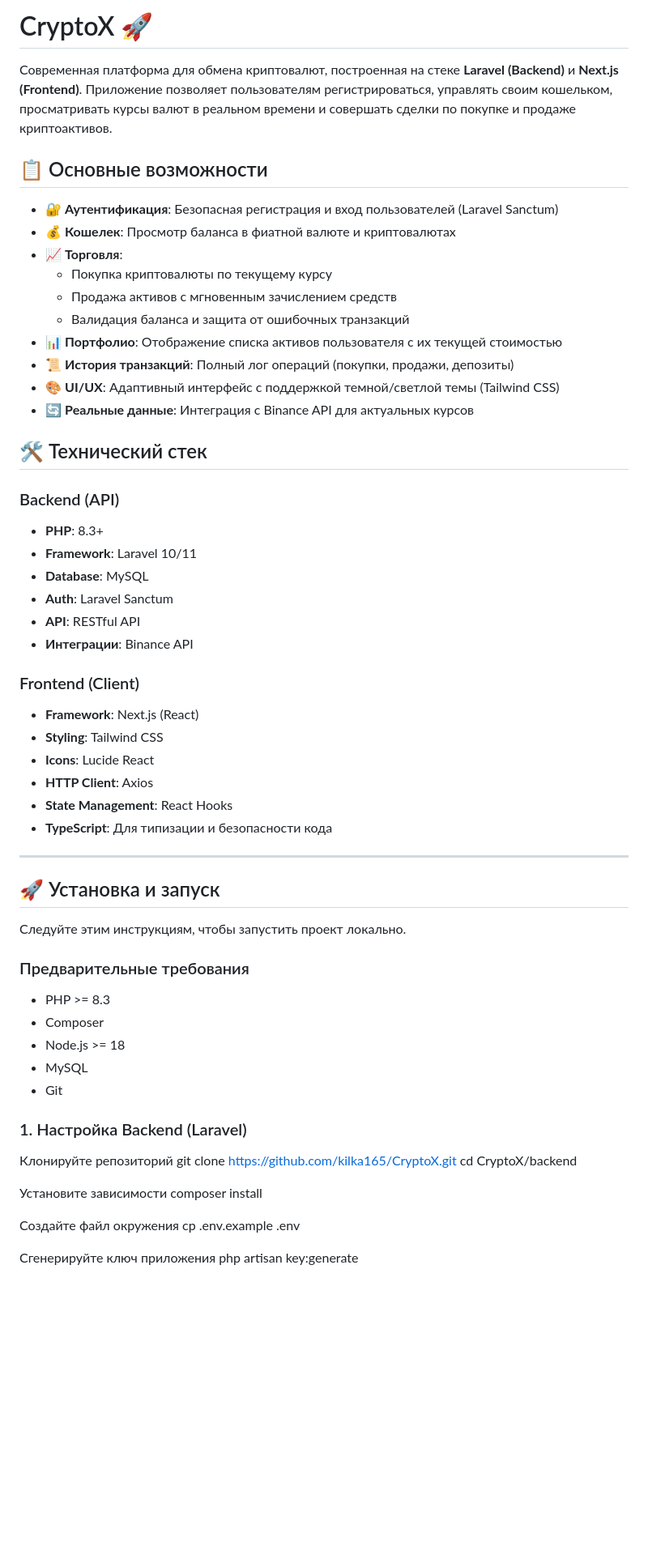
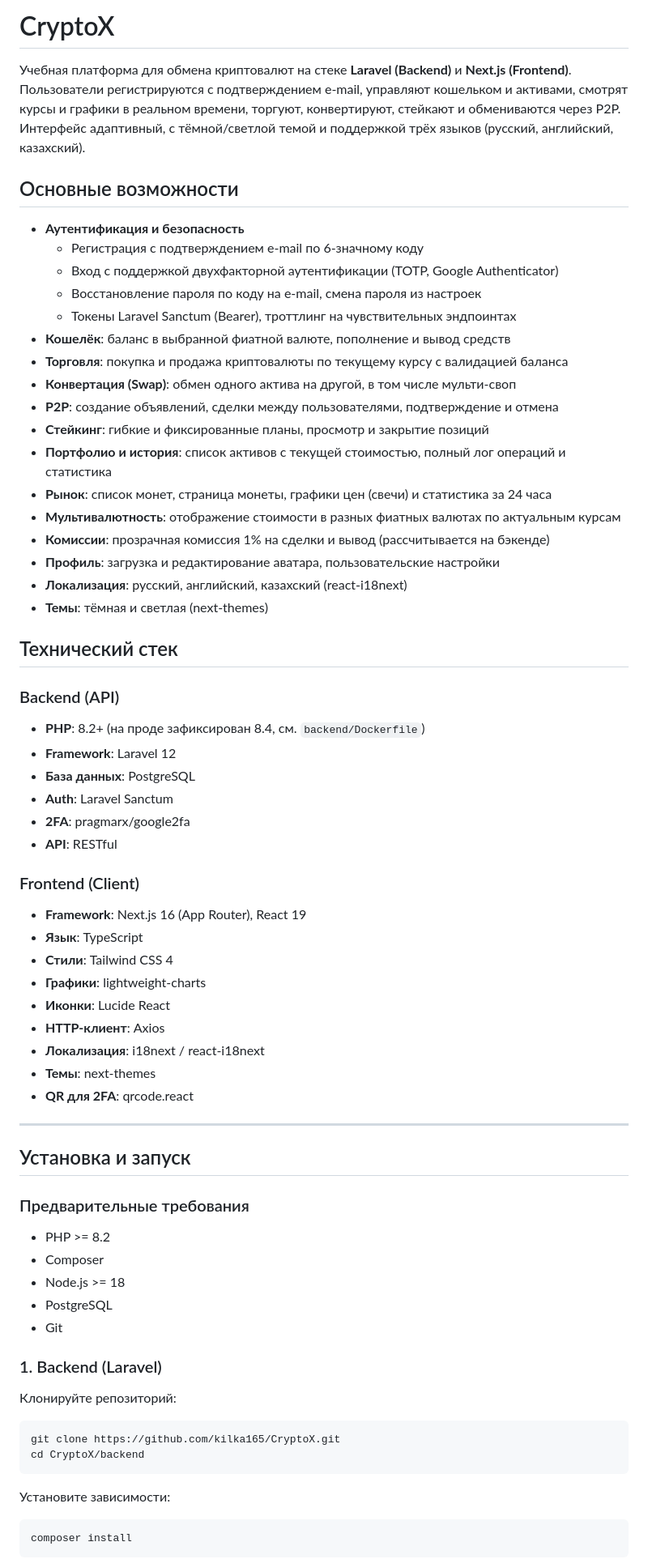
Before and after one commit to kilka165/CryptoX, a Markdown page: README.md, the part around one of its changes. Shown at 81% size. GitHub-like rendering; blank space fills up the shorter version.

```diff
--- a/README.md
+++ b/README.md
@@ -1,64 +1,67 @@
-# CryptoX 🚀
+# CryptoX
 
-Современная платформа для обмена криптовалют, построенная на стеке **Laravel (Backend)** и **Next.js (Frontend)**. Приложение позволяет пользователям регистрироваться, управлять своим кошельком, просматривать курсы валют в реальном времени и совершать сделки по покупке и продаже криптоактивов.
+Учебная платформа для обмена криптовалют на стеке **Laravel (Backend)** и **Next.js (Frontend)**. Пользователи регистрируются с подтверждением e-mail, управляют кошельком и активами, смотрят курсы и графики в реальном времени, торгуют, конвертируют, стейкают и обмениваются через P2P. Интерфейс адаптивный, с тёмной/светлой темой и поддержкой трёх языков (русский, английский, казахский).
 
-## 📋 Основные возможности
+## Основные возможности
 
-- 🔐 **Аутентификация**: Безопасная регистрация и вход пользователей (Laravel Sanctum)
-- 💰 **Кошелек**: Просмотр баланса в фиатной валюте и криптовалютах
-- 📈 **Торговля**:
-  - Покупка криптовалюты по текущему курсу
-  - Продажа активов с мгновенным зачислением средств
-  - Валидация баланса и защита от ошибочных транзакций
-- 📊 **Портфолио**: Отображение списка активов пользователя с их текущей стоимостью
-- 📜 **История транзакций**: Полный лог операций (покупки, продажи, депозиты)
-- 🎨 **UI/UX**: Адаптивный интерфейс с поддержкой темной/светлой темы (Tailwind CSS)
-- 🔄 **Реальные данные**: Интеграция с Binance API для актуальных курсов
+- **Аутентификация и безопасность**
+  - Регистрация с подтверждением e-mail по 6-значному коду
+  - Вход с поддержкой двухфакторной аутентификации (TOTP, Google Authenticator)
+  - Восстановление пароля по коду на e-mail, смена пароля из настроек
+  - Токены Laravel Sanctum (Bearer), троттлинг на чувствительных эндпоинтах
+- **Кошелёк**: баланс в выбранной фиатной валюте, пополнение и вывод средств
+- **Торговля**: покупка и продажа криптовалюты по текущему курсу с валидацией баланса
+- **Конвертация (Swap)**: обмен одного актива на другой, в том числе мульти-своп
+- **P2P**: создание объявлений, сделки между пользователями, подтверждение и отмена
+- **Стейкинг**: гибкие и фиксированные планы, просмотр и закрытие позиций
+- **Портфолио и история**: список активов с текущей стоимостью, полный лог операций и статистика
+- **Рынок**: список монет, страница монеты, графики цен (свечи) и статистика за 24 часа
+- **Мультивалютность**: отображение стоимости в разных фиатных валютах по актуальным курсам
+- **Комиссии**: прозрачная комиссия 1% на сделки и вывод (рассчитывается на бэкенде)
+- **Профиль**: загрузка и редактирование аватара, пользовательские настройки
+- **Локализация**: русский, английский, казахский (react-i18next)
+- **Темы**: тёмная и светлая (next-themes)
 
-## 🛠 Технический стек
+## Технический стек
 
 ### Backend (API)
-- **PHP**: 8.3+
-- **Framework**: Laravel 10/11
-- **Database**: MySQL
+- **PHP**: 8.2+ (на проде зафиксирован 8.4, см. `backend/Dockerfile`)
+- **Framework**: Laravel 12
+- **База данных**: PostgreSQL
 - **Auth**: Laravel Sanctum
-- **API**: RESTful API
-- **Интеграции**: Binance API
+- **2FA**: pragmarx/google2fa
+- **API**: RESTful
 
 ### Frontend (Client)
-- **Framework**: Next.js (React)
-- **Styling**: Tailwind CSS
-- **Icons**: Lucide React
-- **HTTP Client**: Axios
-- **State Management**: React Hooks
-- **TypeScript**: Для типизации и безопасности кода
+- **Framework**: Next.js 16 (App Router), React 19
+- **Язык**: TypeScript
+- **Стили**: Tailwind CSS 4
+- **Графики**: lightweight-charts
+- **Иконки**: Lucide React
+- **HTTP-клиент**: Axios
+- **Локализация**: i18next / react-i18next
+- **Темы**: next-themes
+- **QR для 2FA**: qrcode.react
 
 ---
 
-## 🚀 Установка и запуск
-
-Следуйте этим инструкциям, чтобы запустить проект локально.
+## Установка и запуск
 
 ### Предварительные требования
-
-- PHP >= 8.3
+- PHP >= 8.2
 - Composer
 - Node.js >= 18
-- MySQL
+- PostgreSQL
 - Git
 
-### 1. Настройка Backend (Laravel)
+### 1. Backend (Laravel)
 
-Клонируйте репозиторий
-git clone https://github.com/kilka165/CryptoX.git
-cd CryptoX/backend
+Клонируйте репозиторий:
 
-Установите зависимости
-composer install
+    git clone https://github.com/kilka165/CryptoX.git
+    cd CryptoX/backend
 
-Создайте файл окружения
-cp .env.example .env
+Установите зависимости:
 
-Сгенерируйте ключ приложения
-php artisan key:generate
+    composer install
 
```
Also changed, not shown: other parts of README.md (+132 -155 lines).
